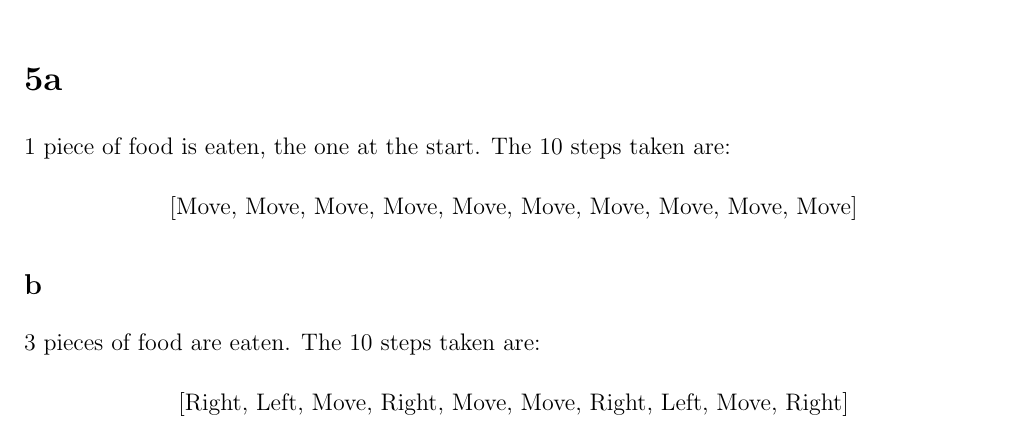
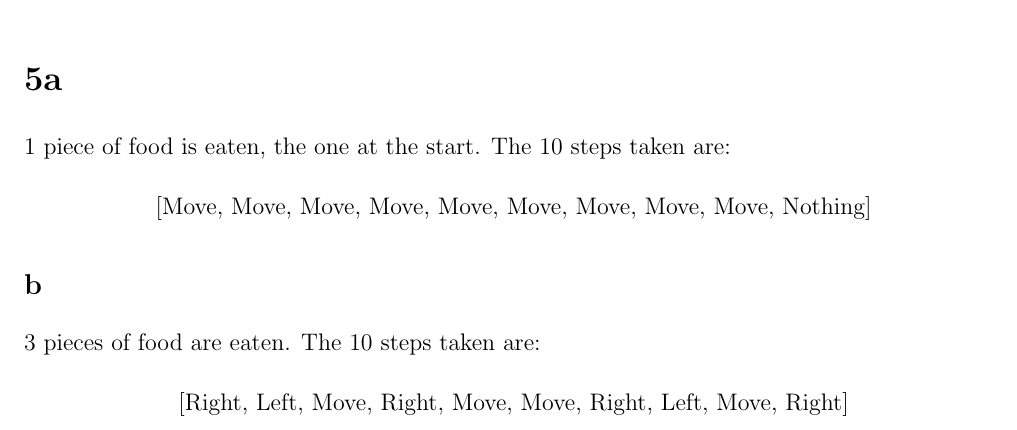
Before and after one commit to jeneves/Heuristics, a LaTeX problem sheet (hw13/hw13.tex): part of page 2 of 2, cut so that both start at the same text. Compiled offline with pdfLaTeX.

Commit message:
Jk one more :)

```diff
--- a/hw13/hw13.tex
+++ b/hw13/hw13.tex
@@ -95,7 +95,7 @@ This is not optimal for the Los Altos trail.  The main reason is that it needs t
 \section{5a}
 1 piece of food is eaten, the one at the start.  The 10 steps taken are:
 \begin{center}
-[Move, Move, Move, Move, Move, Move, Move, Move, Move, Move]
+[Move, Move, Move, Move, Move, Move, Move, Move, Move, Nothing]
 \end{center}
 
 \subsection{b}
```
Also changed, not shown: hw13/hw13.pdf.
